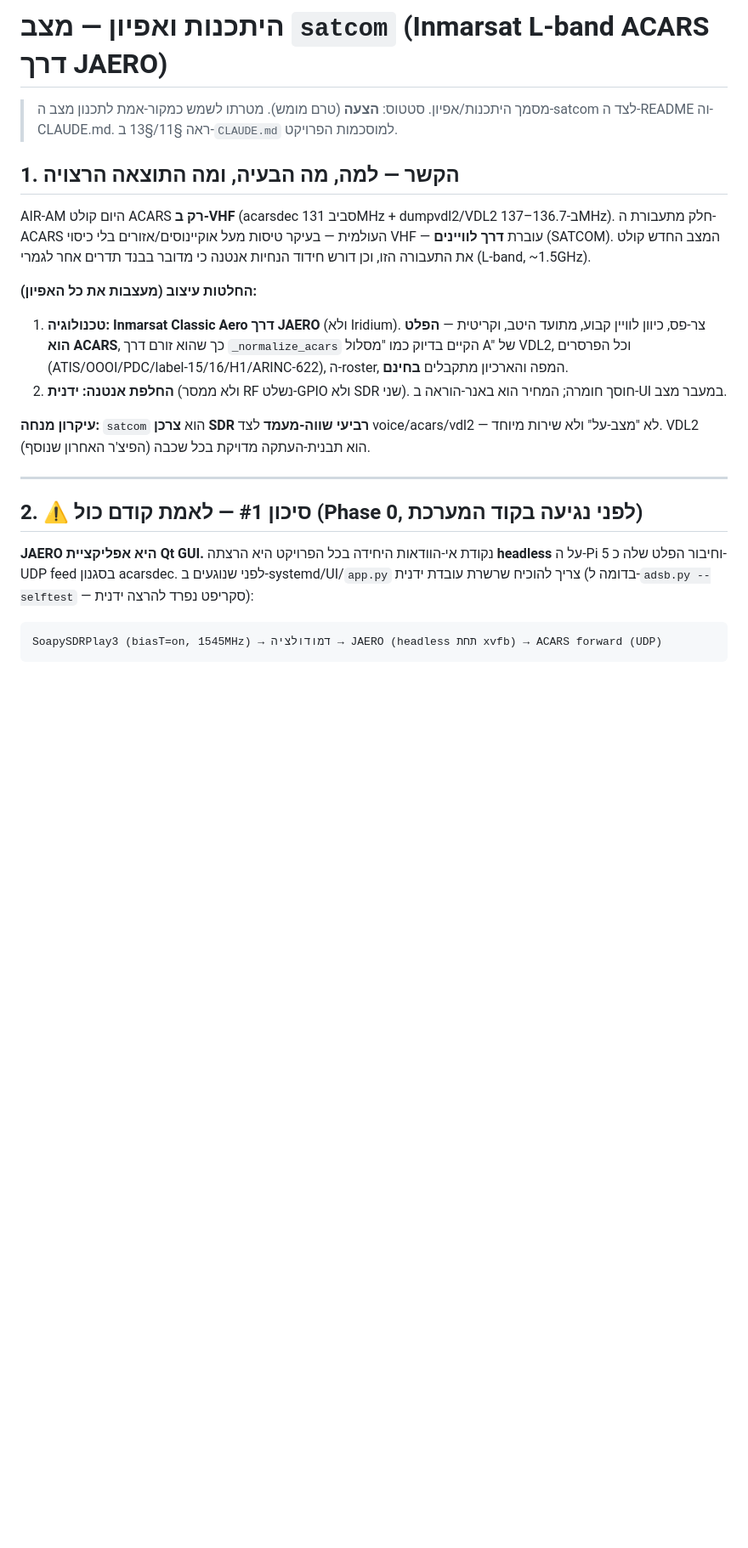
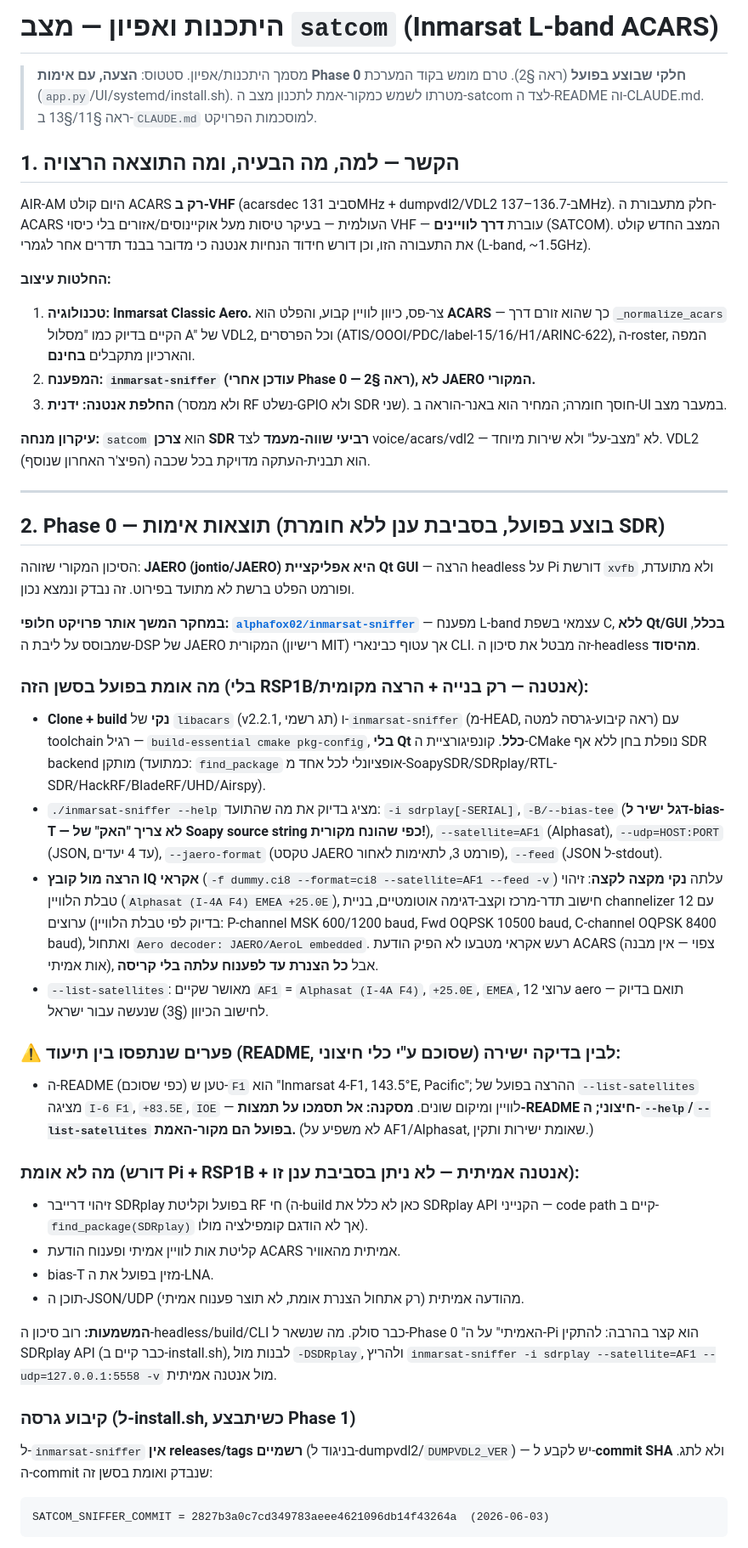
Before and after one commit to Shahar373/AIR-AM, a Markdown page: docs/satcom-feasibility.md, the part around one of its changes. Shown at 85% size. Rendered like a GitHub page; blank space fills up the shorter version.

````diff
--- a/docs/satcom-feasibility.md
+++ b/docs/satcom-feasibility.md
@@ -1,6 +1,7 @@
-# היתכנות ואפיון — מצב `satcom` (Inmarsat L-band ACARS דרך JAERO)
+# היתכנות ואפיון — מצב `satcom` (Inmarsat L-band ACARS)
 
-> מסמך היתכנות/אפיון. סטטוס: **הצעה** (טרם מומש). מטרתו לשמש כמקור-אמת לתכנון
+> מסמך היתכנות/אפיון. סטטוס: **הצעה, עם אימות Phase 0 חלקי שבוצע בפועל** (ראה §2).
+> טרם מומש בקוד המערכת (`app.py`/UI/systemd/install.sh). מטרתו לשמש כמקור-אמת לתכנון
 > מצב ה-satcom לצד ה-README וה-CLAUDE.md. ראה §11/§13 ב-`CLAUDE.md` למוסכמות הפרויקט.
 
 ## 1. הקשר — למה, מה הבעיה, ומה התוצאה הרצויה
@@ -10,12 +11,12 @@ AIR-AM היום קולט ACARS **רק ב-VHF** (acarsdec סביב 131MHz + dumpv
 **דרך לוויינים** (SATCOM). המצב החדש קולט את התעבורה הזו, וכן דורש חידוד הנחיות אנטנה כי
 מדובר בבנד תדרים אחר לגמרי (L-band, ~1.5GHz).
 
-**החלטות עיצוב (מעצבות את כל האפיון):**
-1. **טכנולוגיה: Inmarsat Classic Aero דרך JAERO** (ולא Iridium). צר-פס, כיוון לוויין קבוע,
-   מתועד היטב, וקריטית — **הפלט הוא ACARS**, כך שהוא זורם דרך `_normalize_acars` הקיים
-   בדיוק כמו "מסלול A" של VDL2, וכל הפרסרים (ATIS/OOOI/PDC/label-15/16/H1/ARINC-622),
-   ה-roster, המפה והארכיון מתקבלים **בחינם**.
-2. **החלפת אנטנה: ידנית** (ולא ממסר RF נשלט-GPIO ולא SDR שני). חוסך חומרה; המחיר הוא
+**החלטות עיצוב:**
+1. **טכנולוגיה: Inmarsat Classic Aero.** צר-פס, כיוון לוויין קבוע, והפלט הוא **ACARS** —
+   כך שהוא זורם דרך `_normalize_acars` הקיים בדיוק כמו "מסלול A" של VDL2, וכל הפרסרים
+   (ATIS/OOOI/PDC/label-15/16/H1/ARINC-622), ה-roster, המפה והארכיון מתקבלים **בחינם**.
+2. **המפענח: `inmarsat-sniffer` (עודכן אחרי Phase 0 — ראה §2), לא JAERO המקורי.**
+3. **החלפת אנטנה: ידנית** (ולא ממסר RF נשלט-GPIO ולא SDR שני). חוסך חומרה; המחיר הוא
    באנר-הוראה ב-UI במעבר מצב.
 
 **עיקרון מנחה:** `satcom` הוא **צרכן SDR רביעי שווה-מעמד** לצד voice/acars/vdl2 — לא "מצב-על"
@@ -23,12 +24,53 @@ AIR-AM היום קולט ACARS **רק ב-VHF** (acarsdec סביב 131MHz + dumpv
 
 ---
 
-## 2. ⚠️ סיכון #1 — לאמת קודם כול (Phase 0, לפני נגיעה בקוד המערכת)
+## 2. Phase 0 — תוצאות אימות (בוצע בפועל, בסביבת ענן ללא חומרת SDR)
 
-**JAERO היא אפליקציית Qt GUI.** נקודת אי-הוודאות היחידה בכל הפרויקט היא הרצתה **headless**
-על ה-Pi 5 וחיבור הפלט שלה כ-UDP feed בסגנון acarsdec. לפני שנוגעים ב-systemd/UI/`app.py`
-צריך להוכיח שרשרת עובדת ידנית (בדומה ל-`adsb.py --selftest` — סקריפט נפרד להרצה ידנית):
+הסיכון המקורי שזוהה: **JAERO (jontio/JAERO) היא אפליקציית Qt GUI** — הרצה headless על
+Pi דורשת `xvfb` ולא מתועדת, ופורמט הפלט ברשת לא מתועד בפירוט. זה נבדק ונמצא נכון.
 
+**במחקר המשך אותר פרויקט חלופי: [`alphafox02/inmarsat-sniffer`](https://github.com/alphafox02/inmarsat-sniffer)**
+— מפענח L-band עצמאי בשפת C, **ללא Qt/GUI בכלל**, שמבוסס על ליבת ה-DSP של JAERO המקורית
+(רישיון MIT) אך עטוף כבינארי CLI. זה מבטל את סיכון ה-headless **מהיסוד**.
+
+### מה אומת בפועל בסשן הזה (בלי RSP1B/אנטנה — רק בנייה + הרצה מקומית):
+- **Clone + build נקי** של `libacars` (v2.2.1, תג רשמי) ו-`inmarsat-sniffer` (מ-HEAD, ראה
+  קיבוע-גרסה למטה) עם toolchain רגיל — `build-essential cmake pkg-config`, **בלי Qt כלל**.
+  קונפיגורציית ה-CMake נופלת בחן ללא אף SDR backend מותקן (כמתועד: `find_package` אופציונלי
+  לכל אחד מ-SoapySDR/SDRplay/RTL-SDR/HackRF/BladeRF/UHD/Airspy).
+- `./inmarsat-sniffer --help` מציג בדיוק את מה שהתועד: `-i sdrplay[-SERIAL]`, `-B/--bias-tee`
+  (**דגל ישיר ל-bias-T — לא צריך "האק" של Soapy source string כפי שהונח מקורית!**),
+  `--satellite=AF1` (Alphasat), `--udp=HOST:PORT` (JSON, עד 4 יעדים), `--jaero-format` (טקסט
+  JAERO פורמט 3, לתאימות לאחור), `--feed` (JSON ל-stdout).
+- **הרצה מול קובץ IQ אקראי** (`-f dummy.ci8 --format=ci8 --satellite=AF1 --feed -v`) עלתה
+  **נקי מקצה לקצה**: זיהוי טבלת הלוויין (`Alphasat (I-4A F4) EMEA +25.0E`), חישוב תדר-מרכז
+  וקצב-דגימה אוטומטיים, בניית channelizer עם 12 ערוצים (בדיוק לפי טבלת הלוויין: P-channel
+  MSK 600/1200 baud, Fwd OQPSK 10500 baud, C-channel OQPSK 8400 baud), ואתחול
+  `Aero decoder: JAERO/AeroL embedded`. רעש אקראי מטבעו לא הפיק הודעת ACARS (צפוי — אין
+  מבנה אות אמיתי), אבל **כל הצנרת עד לפענוח עלתה בלי קריסה**.
+- `--list-satellites`: מאושר שקיים `AF1` = `Alphasat (I-4A F4)`, `+25.0E`, `EMEA`, 12 ערוצי
+  aero — תואם בדיוק לחישוב הכיוון (§3) שנעשה עבור ישראל.
+
+### ⚠️ פערים שנתפסו בין תיעוד (README, שסוכם ע"י כלי חיצוני) לבין בדיקה ישירה:
+- ה-README (כפי שסוכם) טען ש-`F1` הוא "Inmarsat 4-F1, 143.5°E, Pacific"; ההרצה בפועל של
+  `--list-satellites` מציגה `I-6 F1`, `+83.5E`, `IOE` — לוויין ומיקום שונים. **מסקנה: אל
+  תסמכו על תמצות-README חיצוני; ה-`--help`/`--list-satellites` בפועל הם מקור-האמת.**
+  (לא משפיע על AF1/Alphasat, שאומת ישירות ותקין.)
+
+### מה **לא** אומת (דורש Pi + RSP1B + אנטנה אמיתית — לא ניתן בסביבת ענן זו):
+- זיהוי דרייבר SDRplay בפועל וקליטת RF חי (ה-build כאן לא כלל את SDRplay API הקנייני —
+  code path קיים ב-`find_package(SDRplay)` אך לא הודגם קומפילציה מולו).
+- קליטת אות לוויין אמיתי ופענוח הודעת ACARS אמיתית מהאוויר.
+- bias-T מזין בפועל את ה-LNA.
+- תוכן ה-JSON/UDP מהודעה אמיתית (רק אתחול הצנרת אומת, לא תוצר פענוח אמיתי).
+
+**המשמעות:** רוב סיכון ה-headless/build/CLI כבר סולק. מה שנשאר ל-Phase 0 "האמיתי" על ה-Pi
+הוא קצר בהרבה: להתקין SDRplay API (כבר קיים ב-install.sh), לבנות מול `-DSDRplay`, ולהריץ
+`inmarsat-sniffer -i sdrplay --satellite=AF1 --udp=127.0.0.1:5558 -v` מול אנטנה אמיתית.
+
+### קיבוע גרסה (ל-install.sh, כשיתבצע Phase 1)
+ל-`inmarsat-sniffer` **אין releases/tags רשמיים** (בניגוד ל-dumpvdl2/`DUMPVDL2_VER`) — יש
+לקבע ל-**commit SHA** ולא לתג. ה-commit שנבדק ואומת בסשן זה:
 ```
-SoapySDRPlay3 (biasT=on, 1545MHz) → דמודולציה → JAERO (headless תחת xvfb) → ACARS forward (UDP)
+SATCOM_SNIFFER_COMMIT = 2827b3a0c7cd349783aeee4621096db14f43264a  (2026-06-03)
 ```
````
Also changed, not shown: other parts of docs/satcom-feasibility.md (+48 -36 lines).
